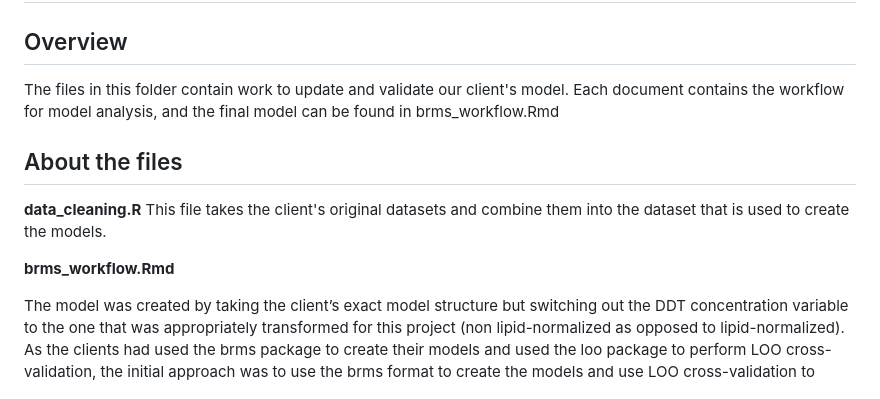
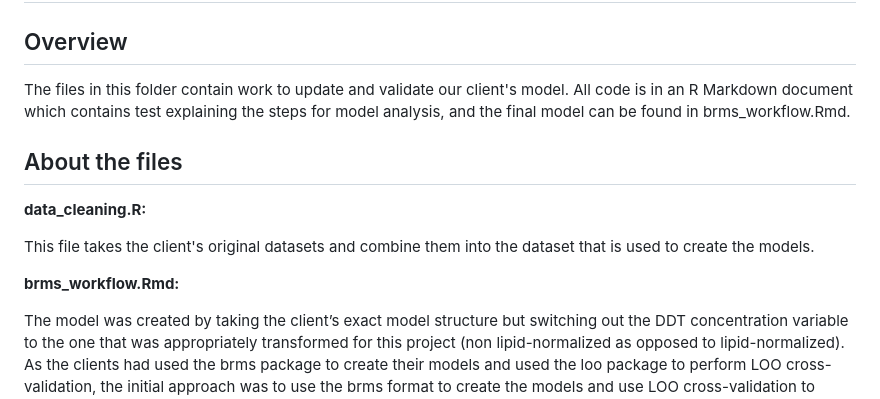
Before and after one commit to SaferSeafood/Models, a Markdown page: code/README.md, the part around one of its changes. Drawn GitHub-style.

```diff
--- a/code/README.md
+++ b/code/README.md
@@ -1,12 +1,13 @@
 # Code
 ## Overview
-The files in this folder contain work to update and validate our client's model. Each document contains the workflow for model analysis, and the final model can be found in brms_workflow.Rmd
+The files in this folder contain work to update and validate our client's model. All code is in an R Markdown document which contains test explaining the steps for model analysis, and the final model can be found in brms_workflow.Rmd.
 
 ## About the files
-**data_cleaning.R**
+**data_cleaning.R:**
+
 This file takes the client's original datasets and combine them into the dataset that is used to create the models.
 
-**brms_workflow.Rmd**
+**brms_workflow.Rmd:**
 
 The model was created by taking the client’s exact model structure but switching out the DDT concentration variable to the one that was appropriately transformed for this project (non lipid-normalized as opposed to lipid-normalized). As the clients had used the brms package to create their models and used the loo package to perform LOO cross-validation, the initial approach was to use the brms format to create the models and use LOO cross-validation to determine the best performing model (choose model with highest elpd). Each model was created using the brm() function, and the formulas for the models that were tested were the same as the client’s original model testing (found in client_models.R), however, the DDT concentrations were non lipid-normalized as opposed to their lipid-normalized DDT concentrations. The LOO() function was used to test model performance. The best model was chosen using LOOIC (leave one out information criterion) which showed that the best updated model formula used the same predictors as the client’s best-performing model. After testing the updated model with the best performance, this model was compared against the client’s original model using LOO cross-validation scores. The updated model had a slightly higher LOOIC value than the original model but was still the highest performing compared to all of the other updated models.
 Because this model was used to predict DDT concentration in fish for data points, and potentially species, that were not included in the original dataset, the model was tested again with species removed as a predictor. This model performance was also tested using LOO cross-validation, and the results were compared against the best original and updated models. Removing species as a predictor caused a decrease in model performance, so it was added back into the model. However, to further test the generalizability of out-of-sample data, the model was also tested by: updating the formula to include family instead of species, running LOO cross-validation, and comparing the results to the original and updated models. This model also did not perform as well as the original model, but it performed better than the model that completely removed species. The final model used in this project included all original parameters used by the client: trophic level, feeding position, species, year, and sediment DDT concentration. This model was saved in the object called ‘brm.diet.habitat.species.year.non’ and can be found in the ‘brms_workflow.Rmd file’ and was also saved to ‘brm_species_model.rda’ in the ‘data_outputs’ folder within the ‘data’ folder.
```
Also changed, not shown: other parts of code/README.md (+2 -2 lines).
